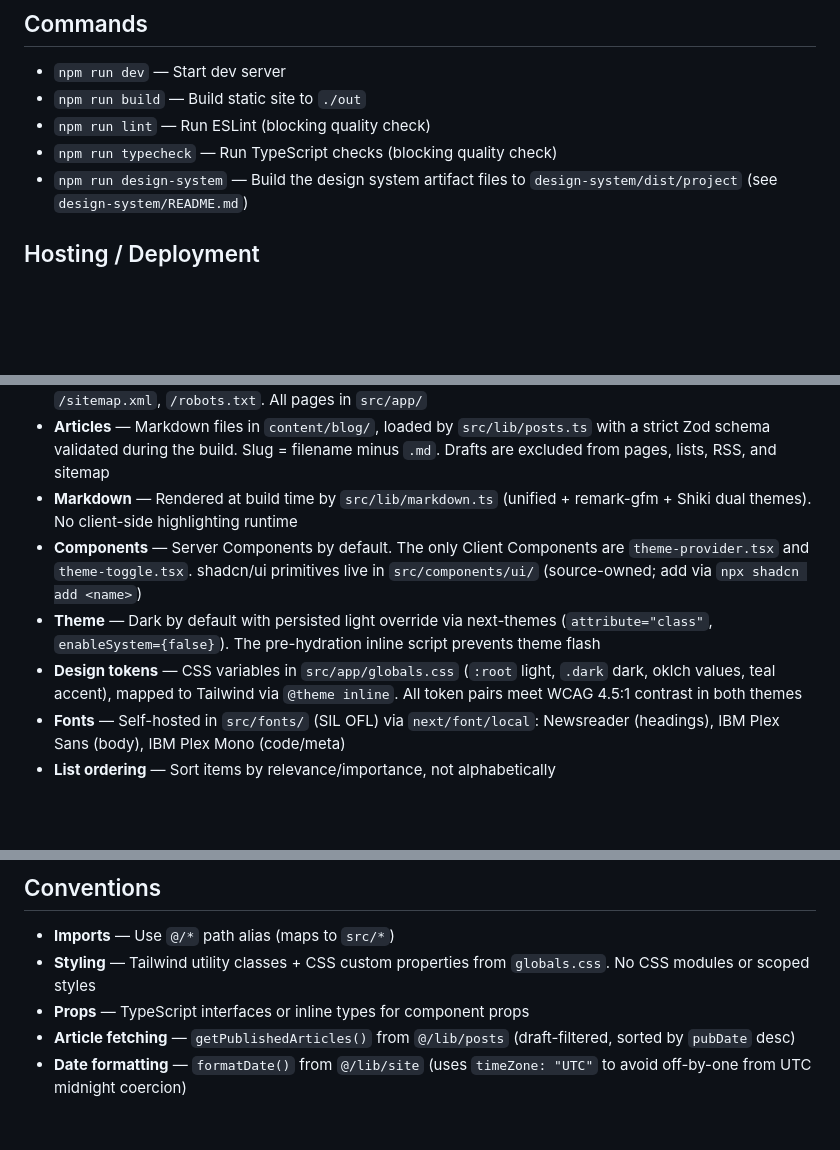
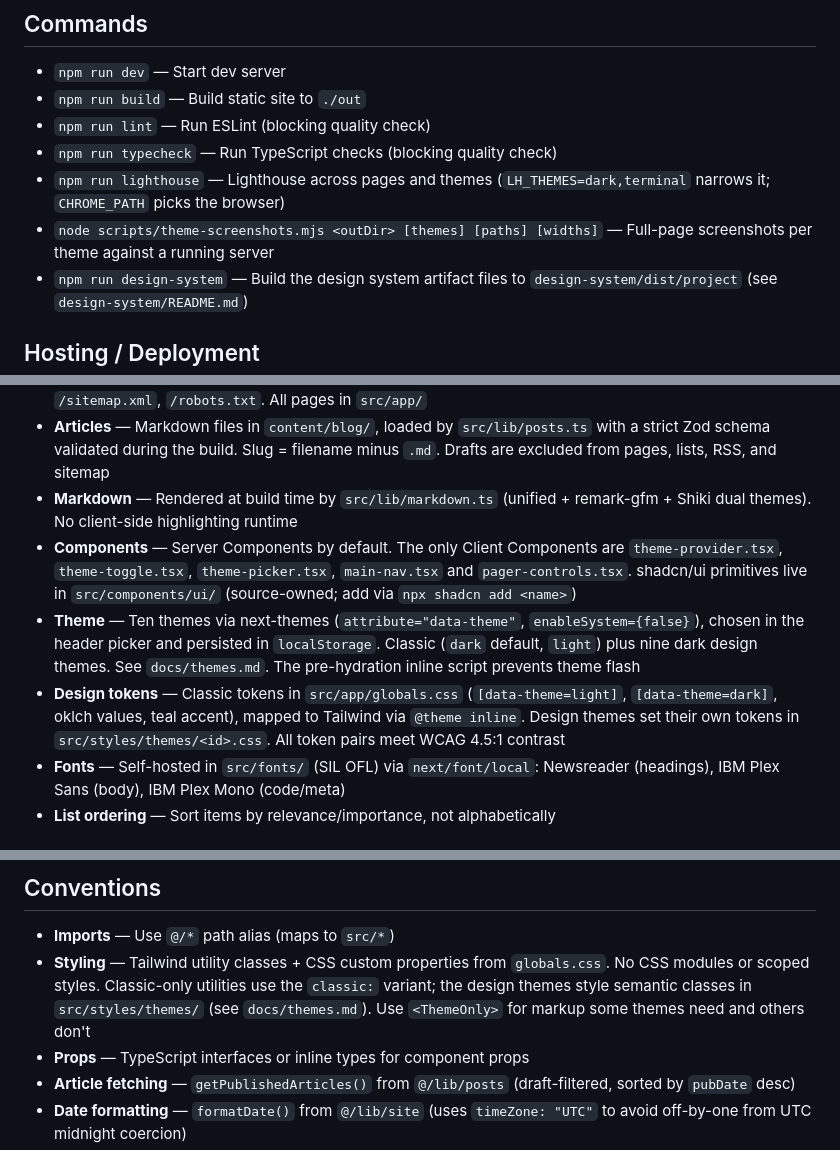
Before and after one commit to marco-machado/marcomachado-dev, a Markdown page: CLAUDE.md, 3 parts joined by grey strips. Drawn GitHub-style; blank space fills up the shorter version.

Commit message:
Document the theme system in CLAUDE.md

```diff
--- a/CLAUDE.md
+++ b/CLAUDE.md
@@ -8,6 +8,8 @@ Personal blog and portfolio built with Next.js (App Router, static export), Reac
 - `npm run build` — Build static site to `./out`
 - `npm run lint` — Run ESLint (blocking quality check)
 - `npm run typecheck` — Run TypeScript checks (blocking quality check)
+- `npm run lighthouse` — Lighthouse across pages and themes (`LH_THEMES=dark,terminal` narrows it; `CHROME_PATH` picks the browser)
+- `node scripts/theme-screenshots.mjs <outDir> [themes] [paths] [widths]` — Full-page screenshots per theme against a running server
 - `npm run design-system` — Build the design system artifact files to `design-system/dist/project` (see `design-system/README.md`)
 
 ## Hosting / Deployment
@@ -29,9 +31,9 @@ Personal blog and portfolio built with Next.js (App Router, static export), Reac
 - **Routes** — `/`, `/about`, `/uses`, `/ai-tools`, `/blog`, `/blog/[slug]`, plus generated `/rss.xml`, `/sitemap.xml`, `/robots.txt`. All pages in `src/app/`
 - **Articles** — Markdown files in `content/blog/`, loaded by `src/lib/posts.ts` with a strict Zod schema validated during the build. Slug = filename minus `.md`. Drafts are excluded from pages, lists, RSS, and sitemap
 - **Markdown** — Rendered at build time by `src/lib/markdown.ts` (unified + remark-gfm + Shiki dual themes). No client-side highlighting runtime
-- **Components** — Server Components by default. The only Client Components are `theme-provider.tsx` and `theme-toggle.tsx`. shadcn/ui primitives live in `src/components/ui/` (source-owned; add via `npx shadcn add <name>`)
-- **Theme** — Dark by default with persisted light override via next-themes (`attribute="class"`, `enableSystem={false}`). The pre-hydration inline script prevents theme flash
-- **Design tokens** — CSS variables in `src/app/globals.css` (`:root` light, `.dark` dark, oklch values, teal accent), mapped to Tailwind via `@theme inline`. All token pairs meet WCAG 4.5:1 contrast in both themes
+- **Components** — Server Components by default. The only Client Components are `theme-provider.tsx`, `theme-toggle.tsx`, `theme-picker.tsx`, `main-nav.tsx` and `pager-controls.tsx`. shadcn/ui primitives live in `src/components/ui/` (source-owned; add via `npx shadcn add <name>`)
+- **Theme** — Ten themes via next-themes (`attribute="data-theme"`, `enableSystem={false}`), chosen in the header picker and persisted in `localStorage`. Classic (`dark` default, `light`) plus nine dark design themes. See `docs/themes.md`. The pre-hydration inline script prevents theme flash
+- **Design tokens** — Classic tokens in `src/app/globals.css` (`[data-theme=light]`, `[data-theme=dark]`, oklch values, teal accent), mapped to Tailwind via `@theme inline`. Design themes set their own tokens in `src/styles/themes/<id>.css`. All token pairs meet WCAG 4.5:1 contrast
 - **Fonts** — Self-hosted in `src/fonts/` (SIL OFL) via `next/font/local`: Newsreader (headings), IBM Plex Sans (body), IBM Plex Mono (code/meta)
 - **List ordering** — Sort items by relevance/importance, not alphabetically
 
@@ -46,7 +48,7 @@ Personal blog and portfolio built with Next.js (App Router, static export), Reac
 ## Conventions
 
 - **Imports** — Use `@/*` path alias (maps to `src/*`)
-- **Styling** — Tailwind utility classes + CSS custom properties from `globals.css`. No CSS modules or scoped styles
+- **Styling** — Tailwind utility classes + CSS custom properties from `globals.css`. No CSS modules or scoped styles. Classic-only utilities use the `classic:` variant; the design themes style semantic classes in `src/styles/themes/` (see `docs/themes.md`). Use `<ThemeOnly>` for markup some themes need and others don't
 - **Props** — TypeScript interfaces or inline types for component props
 - **Article fetching** — `getPublishedArticles()` from `@/lib/posts` (draft-filtered, sorted by `pubDate` desc)
 - **Date formatting** — `formatDate()` from `@/lib/site` (uses `timeZone: "UTC"` to avoid off-by-one from UTC midnight coercion)
```
